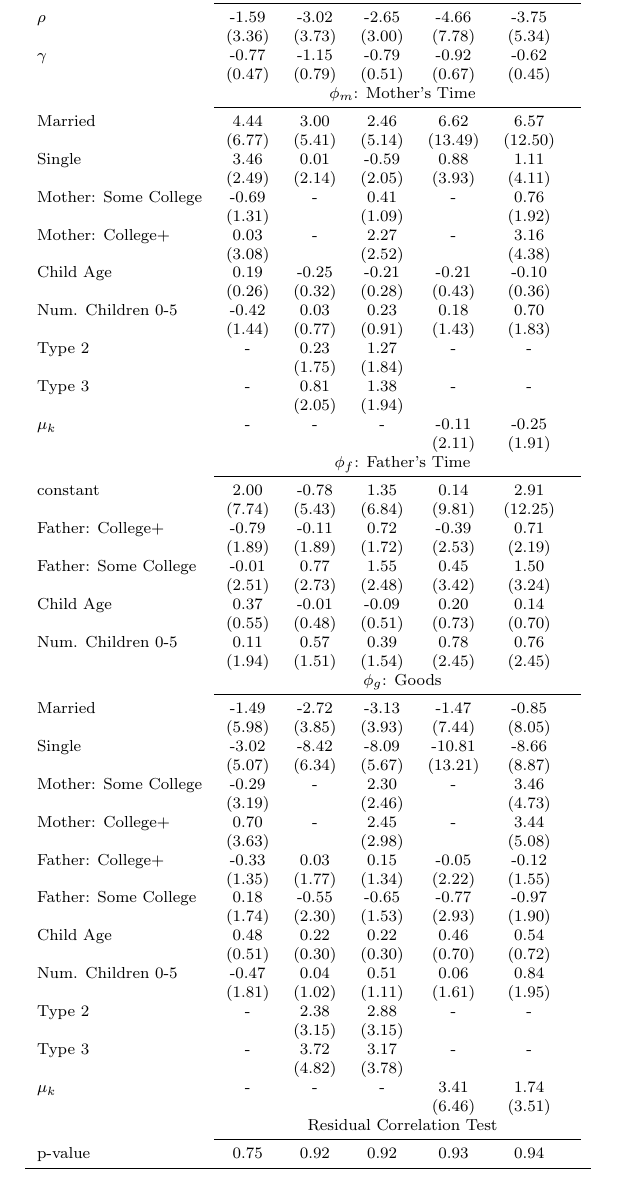
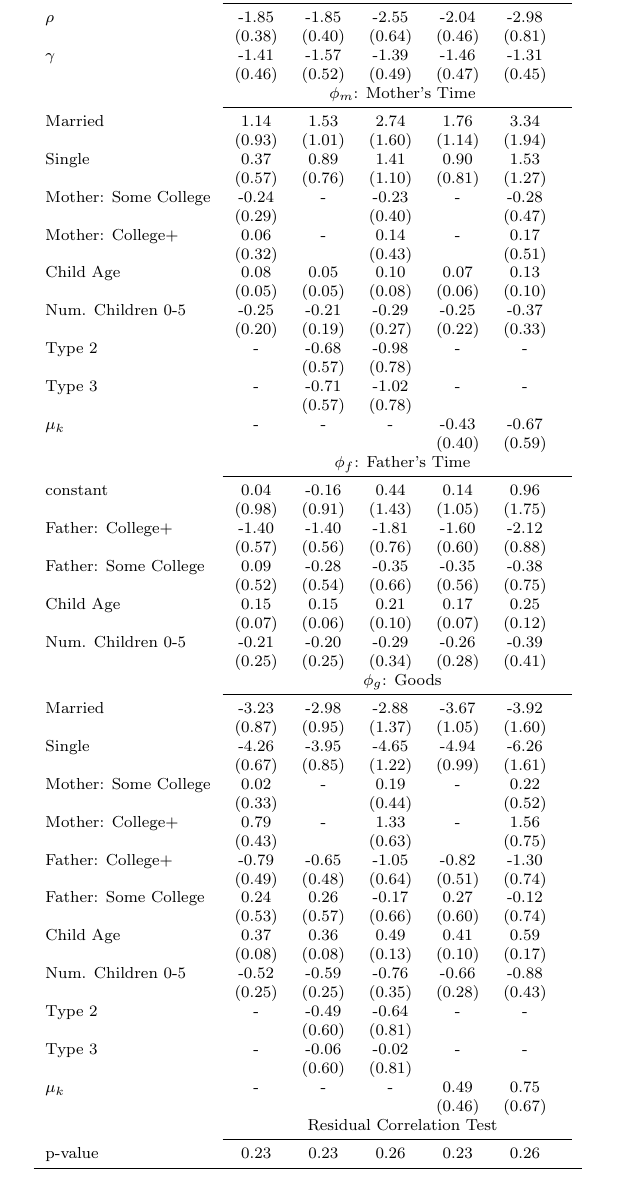
Before and after one commit to josephmullins/ChildSkillProduction, a LaTeX document (notes/results_new.tex, which reads tables/relative_demand.tex): part of page 4 of 5, cut so that both start at the same text. Compiled offline with pdfLaTeX.

Commit message:
fixed bug, new main results

```diff
--- a/tables/relative_demand.tex
+++ b/tables/relative_demand.tex
@@ -1,7 +1,7 @@
 \begin{tabular}{lcccccc}\\\toprule
-&(1)&(2)&(3)&(4)&(5)&\\\cmidrule(r){2-7}$\rho$&-1.59&-3.02&-2.65&-4.66&-3.75&\\
-&(3.36)&(3.73)&(3.00)&(7.78)&(5.34)&\\
-$\gamma$&-0.77&-1.15&-0.79&-0.92&-0.62&\\
-&(0.47)&(0.79)&(0.51)&(0.67)&(0.45)&\\
-& \multicolumn{6}{c}{$\phi_{m}$: Mother's Time}\\\cmidrule(r){2-7}Married&4.44&3.00&2.46&6.62&6.57&\\&(6.77)&(5.41)&(5.14)&(13.49)&(12.50)&\\Single&3.46&0.01&-0.59&0.88&1.11&\\&(2.49)&(2.14)&(2.05)&(3.93)&(4.11)&\\Mother: Some College&-0.69&-&0.41&-&0.76&\\&(1.31)&&(1.09)&&(1.92)&\\Mother: College+&0.03&-&2.27&-&3.16&\\&(3.08)&&(2.52)&&(4.38)&\\Child Age&0.19&-0.25&-0.21&-0.21&-0.10&\\&(0.26)&(0.32)&(0.28)&(0.43)&(0.36)&\\Num. Children 0-5&-0.42&0.03&0.23&0.18&0.70&\\&(1.44)&(0.77)&(0.91)&(1.43)&(1.83)&\\Type 2&-&0.23&1.27&-&-&\\&&(1.75)&(1.84)&&&\\Type 3&-&0.81&1.38&-&-&\\&&(2.05)&(1.94)&&&\\$\mu_{k}$&-&-&-&-0.11&-0.25&\\&&&&(2.11)&(1.91)&\\& \multicolumn{6}{c}{$\phi_{f}$: Father's Time}\\\cmidrule(r){2-7}constant&2.00&-0.78&1.35&0.14&2.91&\\&(7.74)&(5.43)&(6.84)&(9.81)&(12.25)&\\Father: College+&-0.79&-0.11&0.72&-0.39&0.71&\\&(1.89)&(1.89)&(1.72)&(2.53)&(2.19)&\\Father: Some College&-0.01&0.77&1.55&0.45&1.50&\\&(2.51)&(2.73)&(2.48)&(3.42)&(3.24)&\\Child Age&0.37&-0.01&-0.09&0.20&0.14&\\&(0.55)&(0.48)&(0.51)&(0.73)&(0.70)&\\Num. Children 0-5&0.11&0.57&0.39&0.78&0.76&\\&(1.94)&(1.51)&(1.54)&(2.45)&(2.45)&\\& \multicolumn{6}{c}{$\phi_{g}$: Goods}\\\cmidrule(r){2-7}Married&-1.49&-2.72&-3.13&-1.47&-0.85&\\&(5.98)&(3.85)&(3.93)&(7.44)&(8.05)&\\Single&-3.02&-8.42&-8.09&-10.81&-8.66&\\&(5.07)&(6.34)&(5.67)&(13.21)&(8.87)&\\Mother: Some College&-0.29&-&2.30&-&3.46&\\&(3.19)&&(2.46)&&(4.73)&\\Mother: College+&0.70&-&2.45&-&3.44&\\&(3.63)&&(2.98)&&(5.08)&\\Father: College+&-0.33&0.03&0.15&-0.05&-0.12&\\&(1.35)&(1.77)&(1.34)&(2.22)&(1.55)&\\Father: Some College&0.18&-0.55&-0.65&-0.77&-0.97&\\&(1.74)&(2.30)&(1.53)&(2.93)&(1.90)&\\Child Age&0.48&0.22&0.22&0.46&0.54&\\&(0.51)&(0.30)&(0.30)&(0.70)&(0.72)&\\Num. Children 0-5&-0.47&0.04&0.51&0.06&0.84&\\&(1.81)&(1.02)&(1.11)&(1.61)&(1.95)&\\Type 2&-&2.38&2.88&-&-&\\&&(3.15)&(3.15)&&&\\Type 3&-&3.72&3.17&-&-&\\&&(4.82)&(3.78)&&&\\$\mu_{k}$&-&-&-&3.41&1.74&\\&&&&(6.46)&(3.51)&\\& \multicolumn{6}{c}{Residual Correlation Test}\\\cmidrule(r){2-7}p-value&0.75&0.92&0.92&0.93&0.94&\\
+&(1)&(2)&(3)&(4)&(5)&\\\cmidrule(r){2-7}$\rho$&-1.85&-1.85&-2.55&-2.04&-2.98&\\
+&(0.38)&(0.40)&(0.64)&(0.46)&(0.81)&\\
+$\gamma$&-1.41&-1.57&-1.39&-1.46&-1.31&\\
+&(0.46)&(0.52)&(0.49)&(0.47)&(0.45)&\\
+& \multicolumn{6}{c}{$\phi_{m}$: Mother's Time}\\\cmidrule(r){2-7}Married&1.14&1.53&2.74&1.76&3.34&\\&(0.93)&(1.01)&(1.60)&(1.14)&(1.94)&\\Single&0.37&0.89&1.41&0.90&1.53&\\&(0.57)&(0.76)&(1.10)&(0.81)&(1.27)&\\Mother: Some College&-0.24&-&-0.23&-&-0.28&\\&(0.29)&&(0.40)&&(0.47)&\\Mother: College+&0.06&-&0.14&-&0.17&\\&(0.32)&&(0.43)&&(0.51)&\\Child Age&0.08&0.05&0.10&0.07&0.13&\\&(0.05)&(0.05)&(0.08)&(0.06)&(0.10)&\\Num. Children 0-5&-0.25&-0.21&-0.29&-0.25&-0.37&\\&(0.20)&(0.19)&(0.27)&(0.22)&(0.33)&\\Type 2&-&-0.68&-0.98&-&-&\\&&(0.57)&(0.78)&&&\\Type 3&-&-0.71&-1.02&-&-&\\&&(0.57)&(0.78)&&&\\$\mu_{k}$&-&-&-&-0.43&-0.67&\\&&&&(0.40)&(0.59)&\\& \multicolumn{6}{c}{$\phi_{f}$: Father's Time}\\\cmidrule(r){2-7}constant&0.04&-0.16&0.44&0.14&0.96&\\&(0.98)&(0.91)&(1.43)&(1.05)&(1.75)&\\Father: College+&-1.40&-1.40&-1.81&-1.60&-2.12&\\&(0.57)&(0.56)&(0.76)&(0.60)&(0.88)&\\Father: Some College&0.09&-0.28&-0.35&-0.35&-0.38&\\&(0.52)&(0.54)&(0.66)&(0.56)&(0.75)&\\Child Age&0.15&0.15&0.21&0.17&0.25&\\&(0.07)&(0.06)&(0.10)&(0.07)&(0.12)&\\Num. Children 0-5&-0.21&-0.20&-0.29&-0.26&-0.39&\\&(0.25)&(0.25)&(0.34)&(0.28)&(0.41)&\\& \multicolumn{6}{c}{$\phi_{g}$: Goods}\\\cmidrule(r){2-7}Married&-3.23&-2.98&-2.88&-3.67&-3.92&\\&(0.87)&(0.95)&(1.37)&(1.05)&(1.60)&\\Single&-4.26&-3.95&-4.65&-4.94&-6.26&\\&(0.67)&(0.85)&(1.22)&(0.99)&(1.61)&\\Mother: Some College&0.02&-&0.19&-&0.22&\\&(0.33)&&(0.44)&&(0.52)&\\Mother: College+&0.79&-&1.33&-&1.56&\\&(0.43)&&(0.63)&&(0.75)&\\Father: College+&-0.79&-0.65&-1.05&-0.82&-1.30&\\&(0.49)&(0.48)&(0.64)&(0.51)&(0.74)&\\Father: Some College&0.24&0.26&-0.17&0.27&-0.12&\\&(0.53)&(0.57)&(0.66)&(0.60)&(0.74)&\\Child Age&0.37&0.36&0.49&0.41&0.59&\\&(0.08)&(0.08)&(0.13)&(0.10)&(0.17)&\\Num. Children 0-5&-0.52&-0.59&-0.76&-0.66&-0.88&\\&(0.25)&(0.25)&(0.35)&(0.28)&(0.43)&\\Type 2&-&-0.49&-0.64&-&-&\\&&(0.60)&(0.81)&&&\\Type 3&-&-0.06&-0.02&-&-&\\&&(0.60)&(0.81)&&&\\$\mu_{k}$&-&-&-&0.49&0.75&\\&&&&(0.46)&(0.67)&\\& \multicolumn{6}{c}{Residual Correlation Test}\\\cmidrule(r){2-7}p-value&0.23&0.23&0.26&0.23&0.26&\\
 \bottomrule\end{tabular}
```
Also changed, not shown: notes/results_new.pdf, 5 other files.
